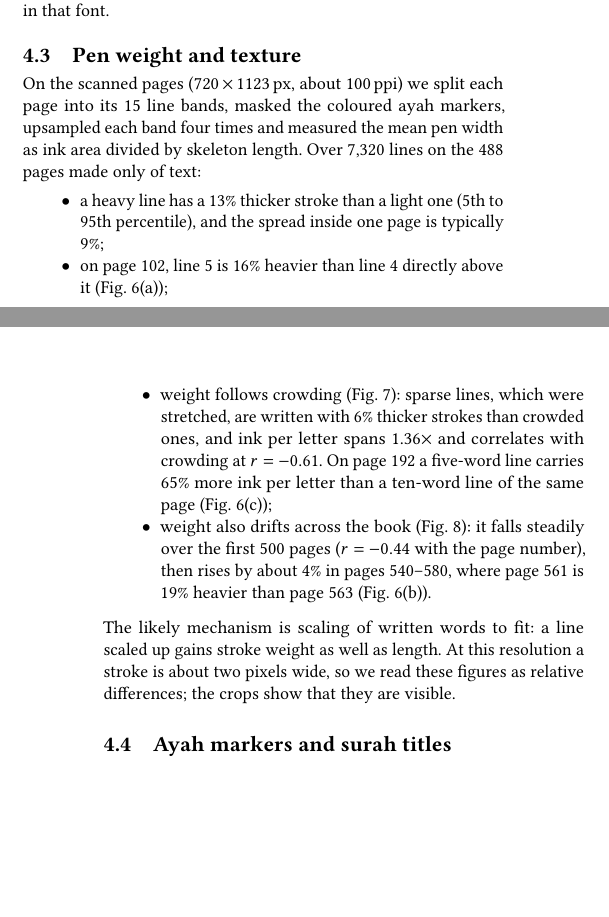
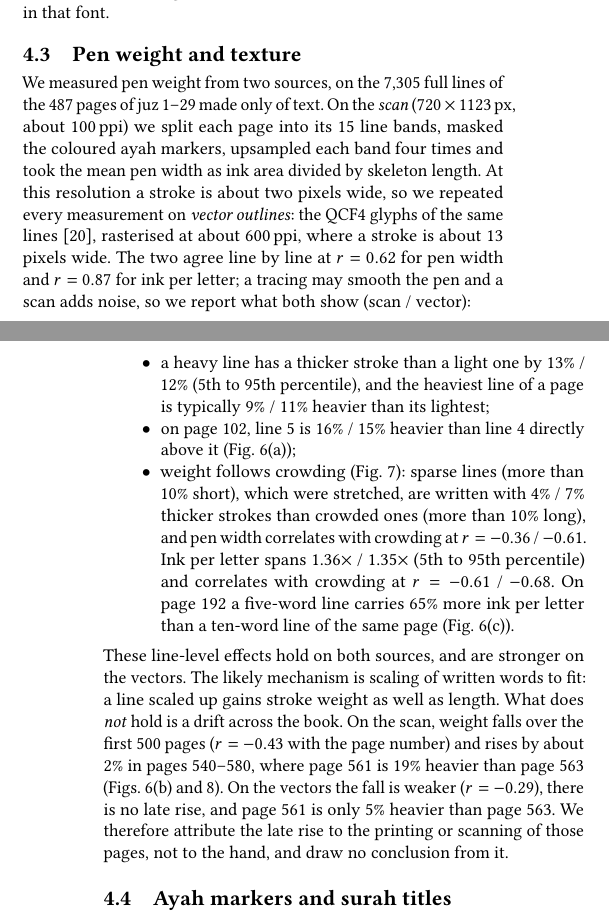
Before and after one commit to tarekeldeeb/quran-nazm, a LaTeX paper (paper/main.tex): two parts of the columns of pages 4 and 5 of 12, joined at a grey line, cut so that both start at the same text, the shorter picture padded with empty space. Compiled offline with pdfLaTeX.

Commit message:
Paper v0.3.9: pen weight re-measured on QCF4 vector outlines (review issue 4)
Line-level effects hold on vectors at ~600 ppi (heavy vs light 12%, page 102 +15%,
ink per letter vs crowding r = -0.68); the late-book rise and page 561 vs 563 do not
(19% on scan, 5% on vectors) and are now attributed to printing or scanning.

Co-Authored-By: Claude Opus 5.5 <noreply@anthropic.com>
Claude-Session: https://claude.ai/code/session_01QDEveD2oNZbckD8r6Zq3ee

```diff
--- a/paper/main.tex
+++ b/paper/main.tex
@@ -13,7 +13,7 @@
 \definecolor{nazm}{HTML}{2F6B55}
 \definecolor{madina}{HTML}{C2412D}
 \newcommand{\x}{\ensuremath{\times}}
-\newcommand{\paperversion}{v0.3.8}% bump on each revision
+\newcommand{\paperversion}{v0.3.9}% bump on each revision
 
 \settopmatter{printacmref=false}
 \setcopyright{none}
@@ -186,14 +186,13 @@ Every stretch figure for the print rests on DigitalKhatt's natural width, a type
 So the unevenness of the print is not an artefact of the font: measured with the hand's own word widths it is as large overall, and larger inside a page. We keep the DigitalKhatt measure throughout, because it covers every word and is the same yardstick Nazm is set with; Nazm's own figures need no stand-in, since its lines are set in that font.
 
 \subsection{Pen weight and texture}\label{sec:pen}
-On the scanned pages (720\,\x\,1123\,px, about 100\,ppi) we split each page into its 15 line bands, masked the coloured ayah markers, upsampled each band four times and measured the mean pen width as ink area divided by skeleton length. Over 7{,}320 lines on the 488 pages made only of text:
+We measured pen weight from two sources, on the 7{,}305 full lines of the 487 pages of juz 1--29 made only of text. On the \emph{scan} (720\,\x\,1123\,px, about 100\,ppi) we split each page into its 15 line bands, masked the coloured ayah markers, upsampled each band four times and took the mean pen width as ink area divided by skeleton length. At this resolution a stroke is about two pixels wide, so we repeated every measurement on \emph{vector outlines}: the QCF4 glyphs of the same lines~\cite{qcf4}, rasterised at about 600\,ppi, where a stroke is about 13 pixels wide. The two agree line by line at $r=0.62$ for pen width and $r=0.87$ for ink per letter; a tracing may smooth the pen and a scan adds noise, so we report what both show (scan / vector):
 \begin{itemize}
-  \item a heavy line has a 13\% thicker stroke than a light one (5th to 95th percentile), and the spread inside one page is typically 9\%;
-  \item on page~102, line~5 is 16\% heavier than line~4 directly above it (Fig.~\ref{fig:crops}(a));
-  \item weight follows crowding (Fig.~\ref{fig:weight}): sparse lines, which were stretched, are written with 6\% thicker strokes than crowded ones, and ink per letter spans 1.36\x{} and correlates with crowding at $r=-0.61$. On page~192 a five-word line carries 65\% more ink per letter than a ten-word line of the same page (Fig.~\ref{fig:crops}(c));
-  \item weight also drifts across the book (Fig.~\ref{fig:drift}): it falls steadily over the first 500 pages ($r=-0.44$ with the page number), then rises by about 4\% in pages 540--580, where page~561 is 19\% heavier than page~563 (Fig.~\ref{fig:crops}(b)).
+  \item a heavy line has a thicker stroke than a light one by 13\% / 12\% (5th to 95th percentile), and the heaviest line of a page is typically 9\% / 11\% heavier than its lightest;
+  \item on page~102, line~5 is 16\% / 15\% heavier than line~4 directly above it (Fig.~\ref{fig:crops}(a));
+  \item weight follows crowding (Fig.~\ref{fig:weight}): sparse lines (more than 10\% short), which were stretched, are written with 4\% / 7\% thicker strokes than crowded ones (more than 10\% long), and pen width correlates with crowding at $r=-0.36$ / $-0.61$. Ink per letter spans 1.36\x{} / 1.35\x{} (5th to 95th percentile) and correlates with crowding at $r=-0.61$ / $-0.68$. On page~192 a five-word line carries 65\% more ink per letter than a ten-word line of the same page (Fig.~\ref{fig:crops}(c)).
 \end{itemize}
-The likely mechanism is scaling of written words to fit: a line scaled up gains stroke weight as well as length. At this resolution a stroke is about two pixels wide, so we read these figures as relative differences; the crops show that they are visible.
+These line-level effects hold on both sources, and are stronger on the vectors. The likely mechanism is scaling of written words to fit: a line scaled up gains stroke weight as well as length. What does \emph{not} hold is a drift across the book. On the scan, weight falls over the first 500 pages ($r=-0.43$ with the page number) and rises by about 2\% in pages 540--580, where page~561 is 19\% heavier than page~563 (Figs.~\ref{fig:crops}(b) and~\ref{fig:drift}). On the vectors the fall is weaker ($r=-0.29$), there is no late rise, and page~561 is only 5\% heavier than page~563. We therefore attribute the late rise to the printing or scanning of those pages, not to the hand, and draw no conclusion from it.
 
 \begin{figure*}[t]
   \centering
```
Also changed, not shown: docs/RENDERING.md (+1 -1 lines), README.md, paper/README.md, paper/main.tex (14 more changed lines), 2 other files.
